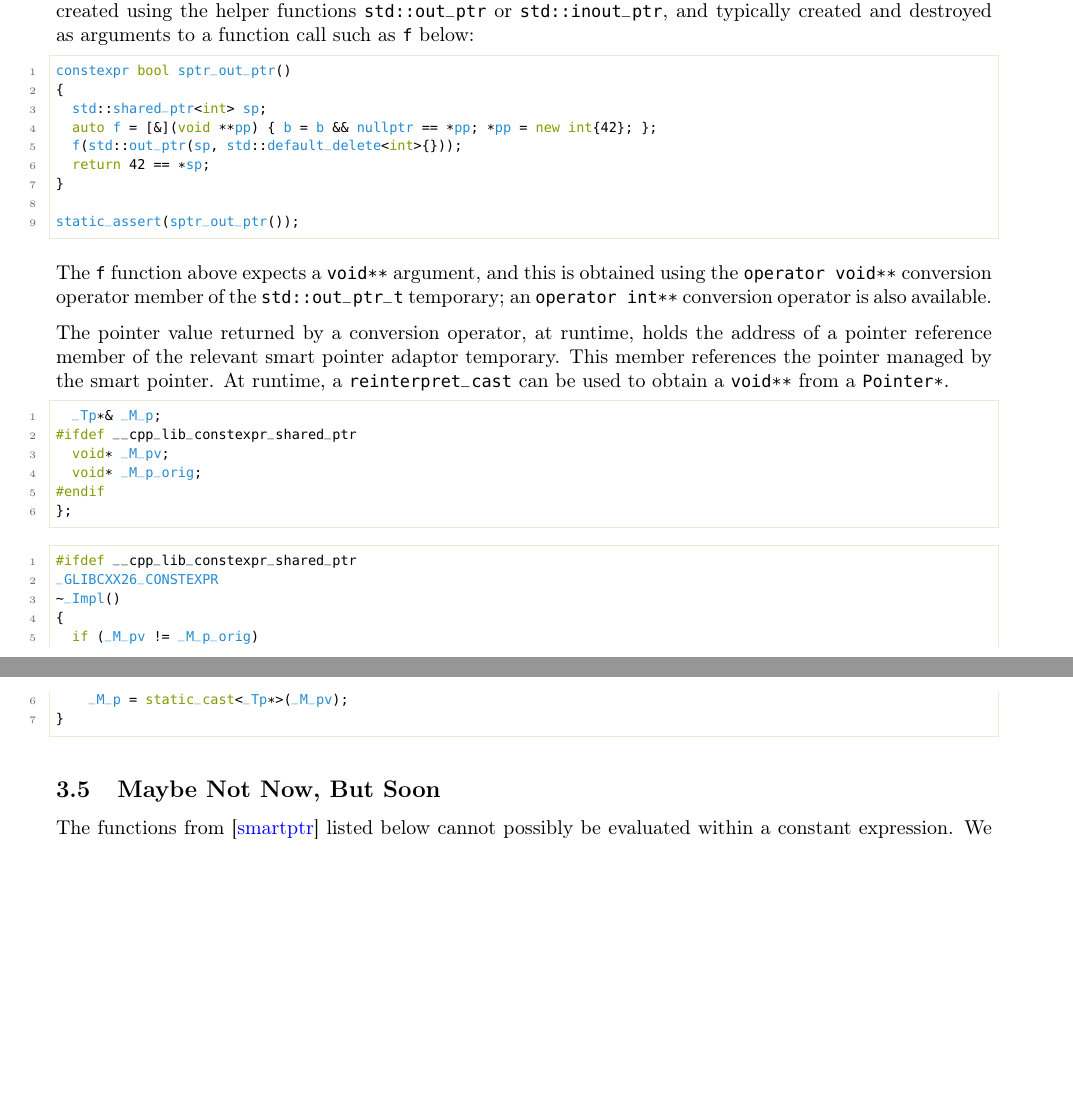
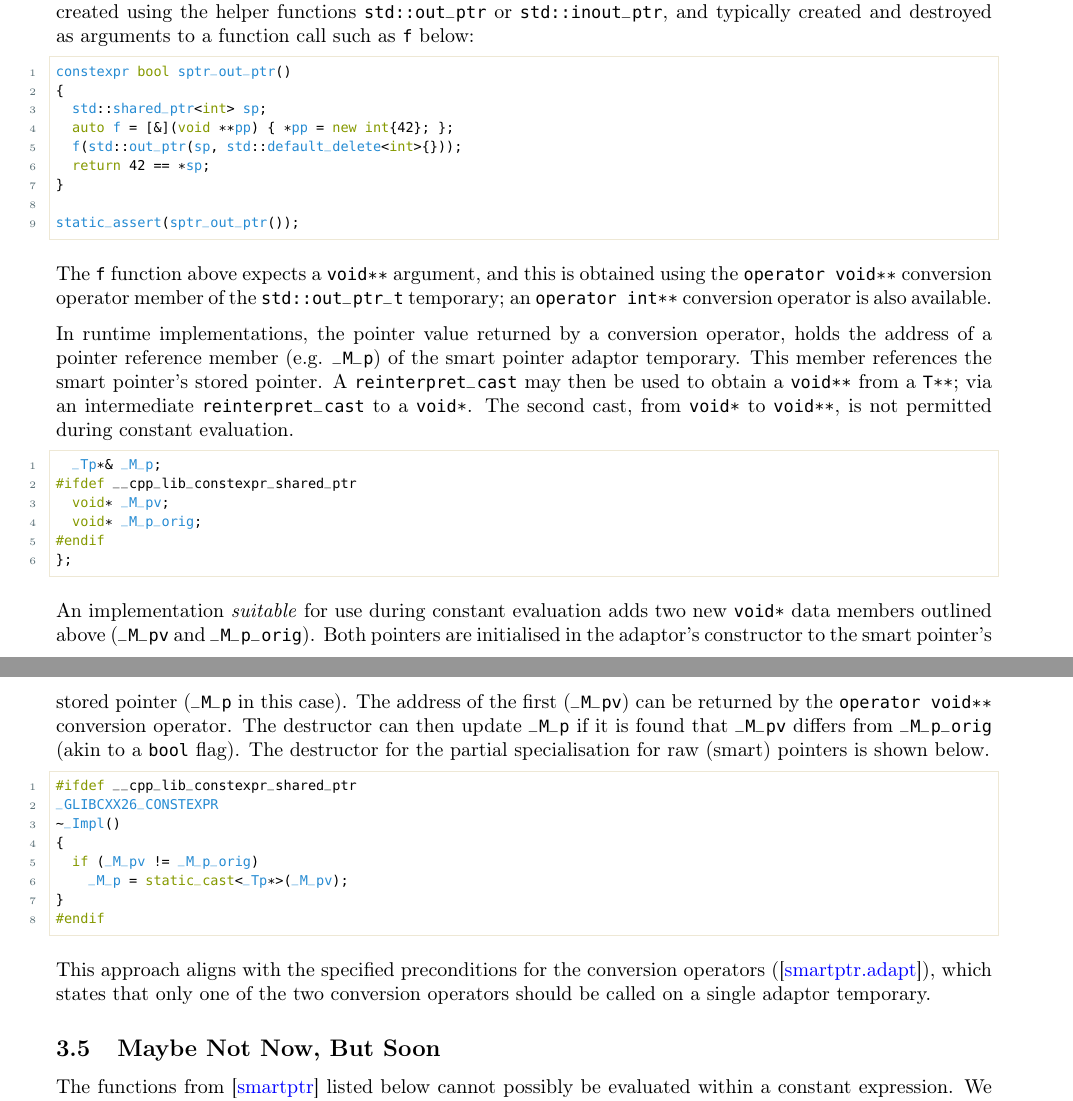
Before and after one commit to SCT4SP/constexpr_shared_ptr, a LaTeX document (proposal/P3037R6.tex): two parts of pages 5 and 6 of 7, joined at a grey line, cut so that both start at the same text, the shorter picture padded with empty space. Compiled offline with pdfLaTeX.

Commit message:
Smart Pointer Adapters Done.

```diff
--- a/proposal/P3037R6.tex
+++ b/proposal/P3037R6.tex
@@ -402,7 +402,7 @@ destroyed as arguments to a function call such as \texttt{f} below:
 constexpr bool sptr_out_ptr()
 {
   std::shared_ptr<int> sp;
-  auto f = [&](void **pp) { b = b && nullptr == *pp; *pp = new int{42}; };
+  auto f = [&](void **pp) { *pp = new int{42}; };
   f(std::out_ptr(sp, std::default_delete<int>{}));
   return 42 == *sp;
 }
@@ -415,11 +415,13 @@ obtained using the \texttt{operator void**} conversion operator member of the
 \texttt{std::out\_ptr\_t} temporary; an \texttt{operator int**}
 conversion operator is also available.
 
-The pointer value returned by a conversion operator, at runtime, holds the
-address of a pointer reference member of the relevant smart pointer adaptor
-temporary. This member references the pointer managed by the smart pointer.
-At runtime, a \texttt{reinterpret\_cast} can be used to obtain a
-\texttt{void**} from a \texttt{Pointer*}.
+In runtime implementations, the pointer value returned by a conversion
+operator, holds the address of a pointer reference member (e.g.
+\texttt{\_M\_p}) of the smart pointer adaptor temporary. This member references
+the smart pointer's stored pointer. A \texttt{reinterpret\_cast} may then be
+used to obtain a \texttt{void**} from a \texttt{T**}; via an intermediate
+\texttt{reinterpret\_cast} to a \texttt{void*}. The second cast, from
+\texttt{void*} to \texttt{void**}, is not permitted during constant evaluation.
 
 \begin{lstlisting}[language=cpp]
   _Tp*& _M_p;
@@ -430,6 +432,16 @@ At runtime, a \texttt{reinterpret\_cast} can be used to obtain a
 };
 \end{lstlisting}
 
+An implementation \emph{suitable} for use during constant evaluation adds two
+new \texttt{void*} data members outlined above (\texttt{\_M\_pv} and
+\texttt{\_M\_p\_orig}). Both pointers are initialised in the adaptor's
+constructor to the smart pointer's stored pointer (\texttt{\_M\_p} in this
+case). The address of the first (\texttt{\_M\_pv}) can be returned by the
+\texttt{operator void**} conversion operator. The destructor can then update
+\texttt{\_M\_p} if it is found that \texttt{\_M\_pv} differs from
+\texttt{\_M\_p\_orig} (akin to a \texttt{bool} flag). The destructor for the
+partial specialisation for raw (smart) pointers is shown below.
+
 % Destructor for the partial specialization for raw pointers.
 \begin{lstlisting}[language=cpp]
 #ifdef __cpp_lib_constexpr_shared_ptr
@@ -439,8 +451,12 @@ _GLIBCXX26_CONSTEXPR
   if (_M_pv != _M_p_orig)
     _M_p = static_cast<_Tp*>(_M_pv);
 }
+#endif
 \end{lstlisting}
 
+This approach aligns with the specified preconditions for the conversion
+operators (\wgxxi{smartptr.adapt}), which states that only one of the two
+conversion operators should be called on a single adaptor temporary.
 
 \subsection{Maybe Not Now, But Soon}
 \label{sec:mnnbs}
```
